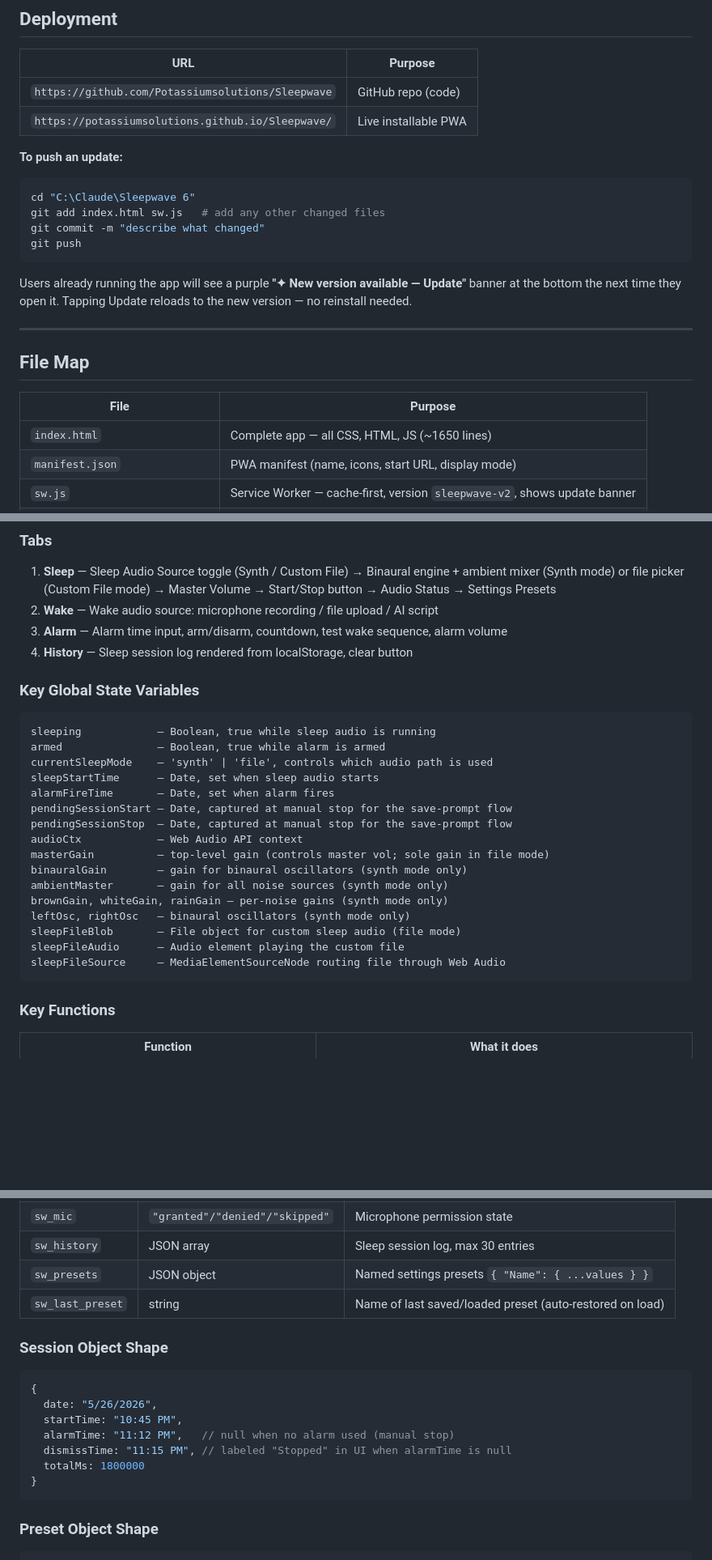
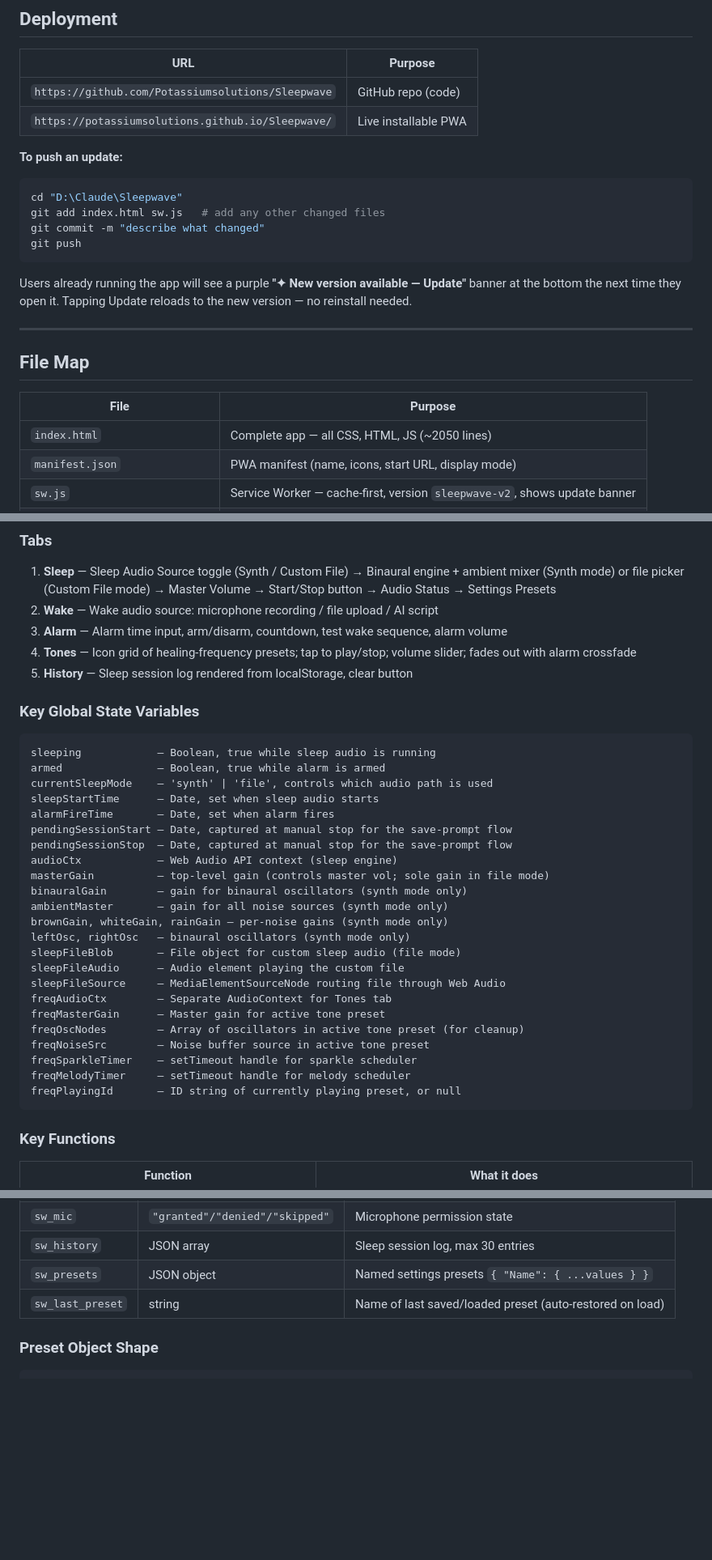
Before and after one commit to Potassiumsolutions/Sleepwave, a Markdown page: CLAUDE.md, 3 parts joined by grey strips. Shown at 81% size. Rendered like a GitHub page; blank space fills up the shorter version.

````diff
--- a/CLAUDE.md
+++ b/CLAUDE.md
@@ -16,7 +16,7 @@ A Progressive Web App (PWA) for sleep improvement and gentle waking, built for t
 
 **To push an update:**
 ```powershell
-cd "C:\Claude\Sleepwave 6"
+cd "D:\Claude\Sleepwave"
 git add index.html sw.js   # add any other changed files
 git commit -m "describe what changed"
 git push
@@ -29,7 +29,7 @@ Users already running the app will see a purple **"✦ New version available —
 
 | File | Purpose |
 |---|---|
-| `index.html` | Complete app — all CSS, HTML, JS (~1650 lines) |
+| `index.html` | Complete app — all CSS, HTML, JS (~2050 lines) |
 | `manifest.json` | PWA manifest (name, icons, start URL, display mode) |
 | `sw.js` | Service Worker — cache-first, version `sleepwave-v2`, shows update banner |
 | `CLAUDE.md` | This file — onboarding context for Claude sessions |
@@ -44,7 +44,8 @@ Users already running the app will see a purple **"✦ New version available —
 1. **Sleep** — Sleep Audio Source toggle (Synth / Custom File) → Binaural engine + ambient mixer (Synth mode) or file picker (Custom File mode) → Master Volume → Start/Stop button → Audio Status → Settings Presets
 2. **Wake** — Wake audio source: microphone recording / file upload / AI script
 3. **Alarm** — Alarm time input, arm/disarm, countdown, test wake sequence, alarm volume
-4. **History** — Sleep session log rendered from localStorage, clear button
+4. **Tones** — Icon grid of healing-frequency presets; tap to play/stop; volume slider; fades out with alarm crossfade
+5. **History** — Sleep session log rendered from localStorage, clear button
 
 ### Key Global State Variables
 ```
@@ -55,7 +56,7 @@ sleepStartTime      — Date, set when sleep audio starts
 alarmFireTime       — Date, set when alarm fires
 pendingSessionStart — Date, captured at manual stop for the save-prompt flow
 pendingSessionStop  — Date, captured at manual stop for the save-prompt flow
-audioCtx            — Web Audio API context
+audioCtx            — Web Audio API context (sleep engine)
 masterGain          — top-level gain (controls master vol; sole gain in file mode)
 binauralGain        — gain for binaural oscillators (synth mode only)
 ambientMaster       — gain for all noise sources (synth mode only)
@@ -64,6 +65,13 @@ leftOsc, rightOsc   — binaural oscillators (synth mode only)
 sleepFileBlob       — File object for custom sleep audio (file mode)
 sleepFileAudio      — Audio element playing the custom file
 sleepFileSource     — MediaElementSourceNode routing file through Web Audio
+freqAudioCtx        — Separate AudioContext for Tones tab
+freqMasterGain      — Master gain for active tone preset
+freqOscNodes        — Array of oscillators in active tone preset (for cleanup)
+freqNoiseSrc        — Noise buffer source in active tone preset
+freqSparkleTimer    — setTimeout handle for sparkle scheduler
+freqMelodyTimer     — setTimeout handle for melody scheduler
+freqPlayingId       — ID string of currently playing preset, or null
 ```
 
 ### Key Functions
@@ -119,17 +156,6 @@ sleepFileBlob ─► Audio element ─► MediaElementSource ─► masterGain
 | `sw_history` | JSON array | Sleep session log, max 30 entries |
 | `sw_presets` | JSON object | Named settings presets `{ "Name": { ...values } }` |
 | `sw_last_preset` | string | Name of last saved/loaded preset (auto-restored on load) |
-
-### Session Object Shape
-```javascript
-{
-  date: "5/26/2026",
-  startTime: "10:45 PM",
-  alarmTime: "11:12 PM",   // null when no alarm used (manual stop)
-  dismissTime: "11:15 PM", // labeled "Stopped" in UI when alarmTime is null
-  totalMs: 1800000
-}
-```
 
 ### Preset Object Shape
 ```javascript
````
Also changed, not shown: other parts of CLAUDE.md (+46 -31 lines).
